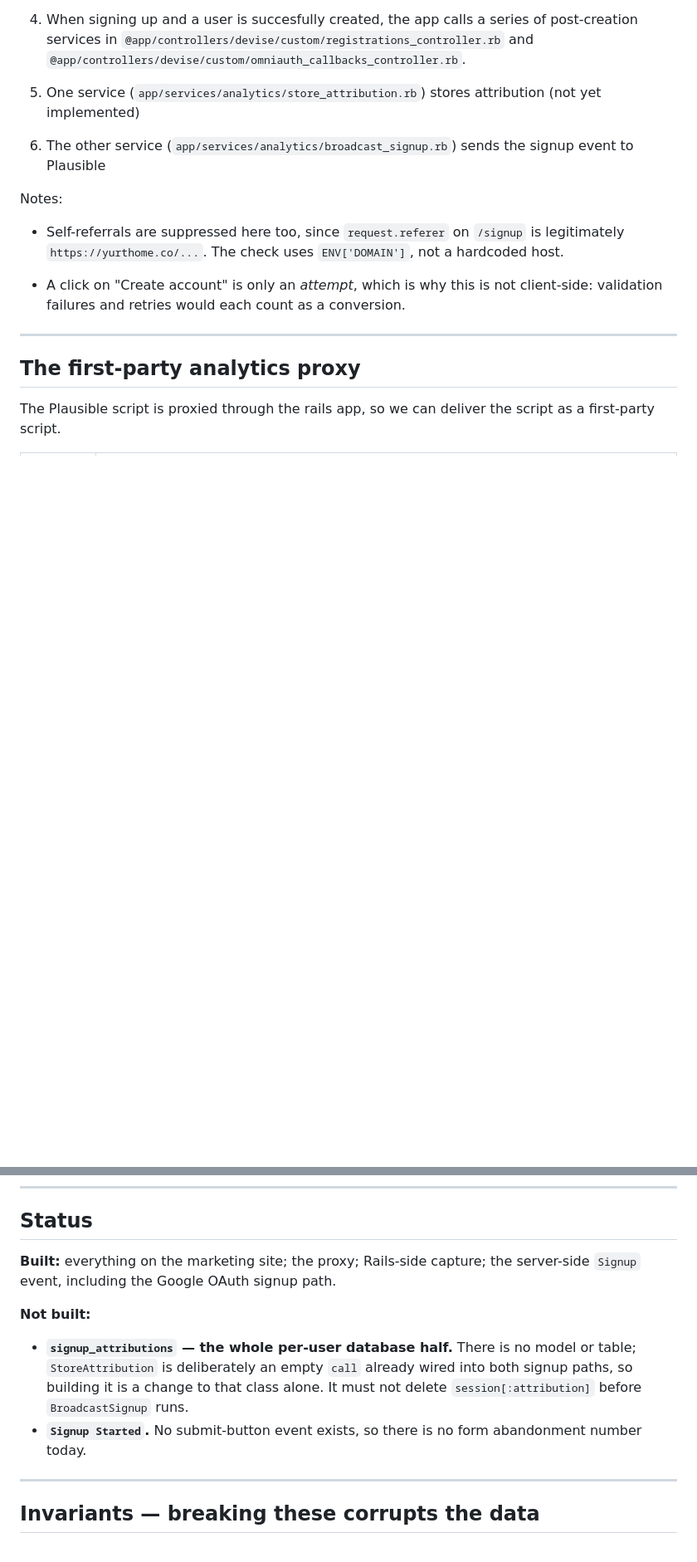
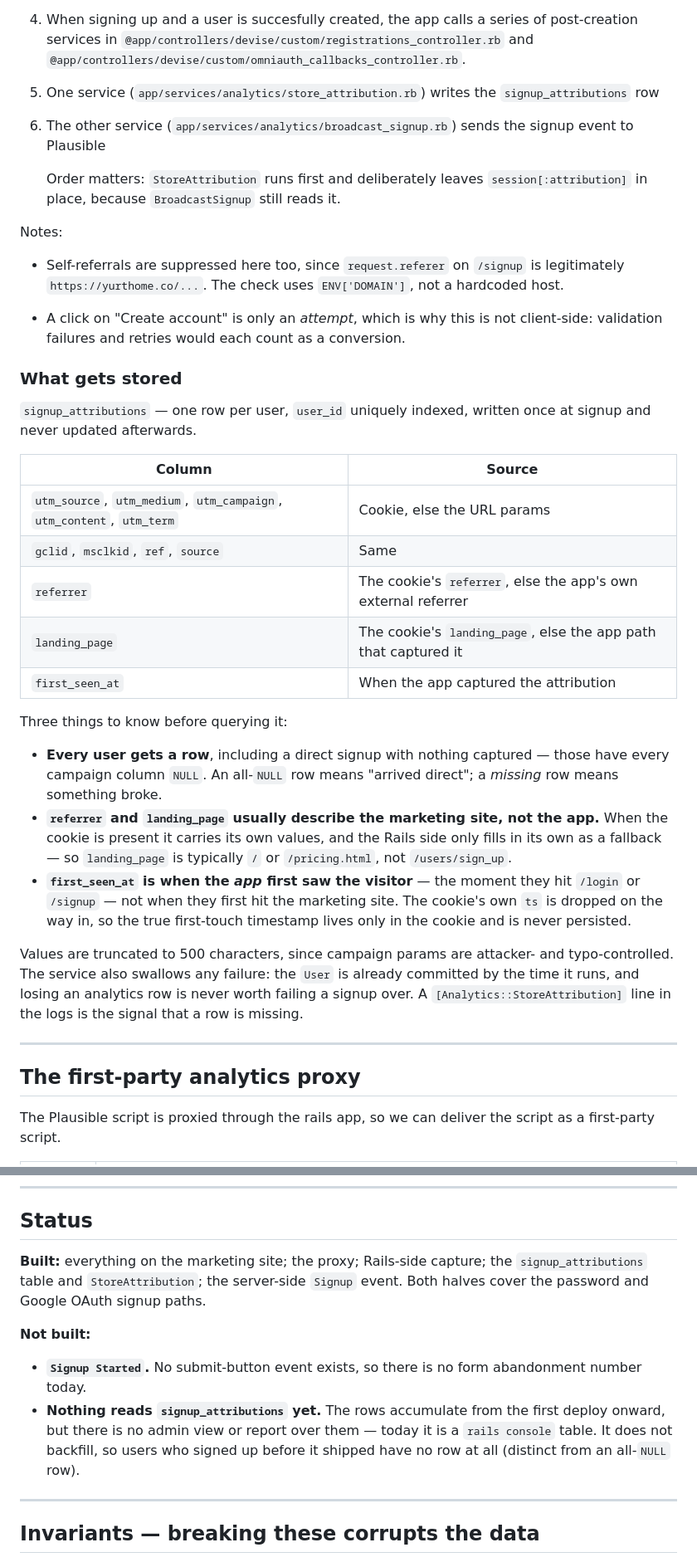
Before and after one commit to yurtapp/yurtapp.github.io, a Markdown page: ATTRIBUTION.md, 2 parts joined by grey strips. Shown at 83% size. Drawn GitHub-style; blank space fills up the shorter version.

Commit message:
updating to reflect rails-side changes to create `SignupAttribution`

```diff
--- a/ATTRIBUTION.md
+++ b/ATTRIBUTION.md
@@ -104,9 +106,12 @@ Flow:
 
 4. When signing up and a user is succesfully created, the app calls a series of post-creation services in `@app/controllers/devise/custom/registrations_controller.rb` and `@app/controllers/devise/custom/omniauth_callbacks_controller.rb`.
 
-5. One service (`app/services/analytics/store_attribution.rb`) stores attribution (not yet implemented)
+5. One service (`app/services/analytics/store_attribution.rb`) writes the `signup_attributions` row
 
 6. The other service (`app/services/analytics/broadcast_signup.rb`) sends the signup event to Plausible
+
+   Order matters: `StoreAttribution` runs first and deliberately leaves
+   `session[:attribution]` in place, because `BroadcastSignup` still reads it.
 
 
 Notes:
@@ -114,6 +119,39 @@ Notes:
 * Self-referrals are suppressed here too, since `request.referer` on `/signup` is legitimately `https://yurthome.co/...`. The check uses `ENV['DOMAIN']`, not a hardcoded host.
 
 * A click on "Create account" is only an *attempt*, which is why this is not client-side: validation failures and retries would each count as a conversion.
+
+### What gets stored
+
+`signup_attributions` — one row per user, `user_id` uniquely indexed, written
+once at signup and never updated afterwards.
+
+| Column | Source |
+|---|---|
+| `utm_source`, `utm_medium`, `utm_campaign`, `utm_content`, `utm_term` | Cookie, else the URL params |
+| `gclid`, `msclkid`, `ref`, `source` | Same |
+| `referrer` | The cookie's `referrer`, else the app's own external referrer |
+| `landing_page` | The cookie's `landing_page`, else the app path that captured it |
+| `first_seen_at` | When the app captured the attribution |
+
+Three things to know before querying it:
+
+- **Every user gets a row**, including a direct signup with nothing captured —
+  those have every campaign column `NULL`. An all-`NULL` row means "arrived
+  direct"; a *missing* row means something broke.
+- **`referrer` and `landing_page` usually describe the marketing site, not the
+  app.** When the cookie is present it carries its own values, and the Rails
+  side only fills in its own as a fallback — so `landing_page` is typically `/`
+  or `/pricing.html`, not `/users/sign_up`.
+- **`first_seen_at` is when the *app* first saw the visitor** — the moment they
+  hit `/login` or `/signup` — not when they first hit the marketing site. The
+  cookie's own `ts` is dropped on the way in, so the true first-touch timestamp
+  lives only in the cookie and is never persisted.
+
+Values are truncated to 500 characters, since campaign params are attacker- and
+typo-controlled. The service also swallows any failure: the `User` is already
+committed by the time it runs, and losing an analytics row is never worth
+failing a signup over. A `[Analytics::StoreAttribution]` line in the logs is the
+signal that a row is missing.
 
 ---
 
@@ -137,16 +175,17 @@ needed.
 ## Status
 
 **Built:** everything on the marketing site; the proxy; Rails-side capture; the
-server-side `Signup` event, including the Google OAuth signup path.
+`signup_attributions` table and `StoreAttribution`; the server-side `Signup`
+event. Both halves cover the password and Google OAuth signup paths.
 
 **Not built:**
 
-- **`signup_attributions` — the whole per-user database half.** There is no
-  model or table; `StoreAttribution` is deliberately an empty `call` already
-  wired into both signup paths, so building it is a change to that class alone.
-  It must not delete `session[:attribution]` before `BroadcastSignup` runs.
 - **`Signup Started`.** No submit-button event exists, so there is no form
   abandonment number today.
+- **Nothing reads `signup_attributions` yet.** The rows accumulate from the
+  first deploy onward, but there is no admin view or report over them — today
+  it is a `rails console` table. It does not backfill, so users who signed up
+  before it shipped have no row at all (distinct from an all-`NULL` row).
 
 ---
 
```
Also changed, not shown: other parts of ATTRIBUTION.md (+24 -12 lines).
